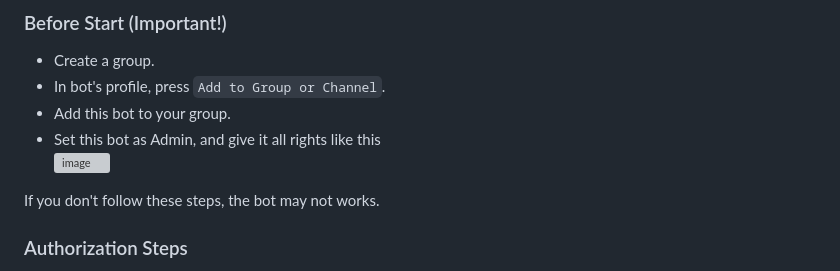
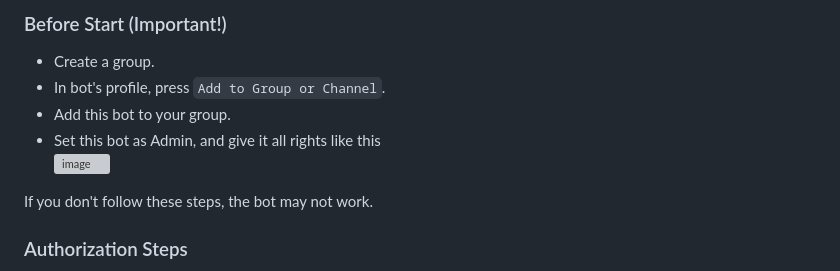
Before and after one commit to hlf20010508/telegram-onedrive, a Markdown page: README.md, the part around the change. Rendered like a GitHub page; grey boxes are pictures that could not be loaded.

Commit message:
docs: typo

```diff
--- a/README.md
+++ b/README.md
@@ -141,7 +141,7 @@ A Telegram Bot to transfer files to OneDrive.
 - Set this bot as Admin, and give it all rights like this
     <img width="330" alt="image" src="https://github.com/hlf20010508/telegram-onedrive/assets/76218469/d5fc1130-493e-47fb-9c45-67c328470692">
 
-If you don't follow these steps, the bot may not works.
+If you don't follow these steps, the bot may not work.
 
 ### Authorization Steps
 - Send `/auth`.
```
